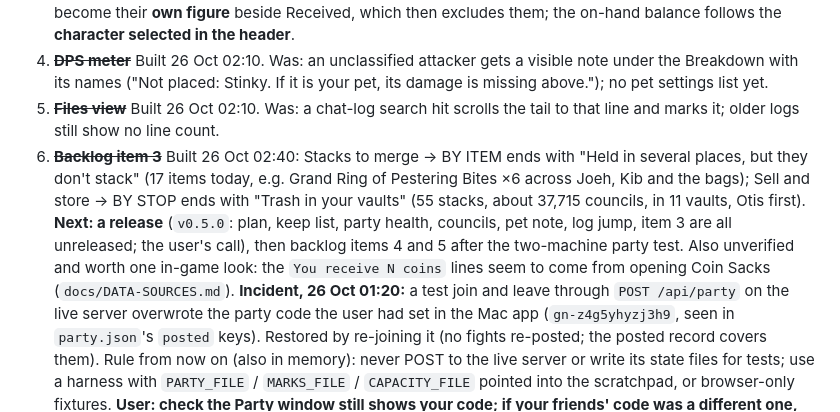
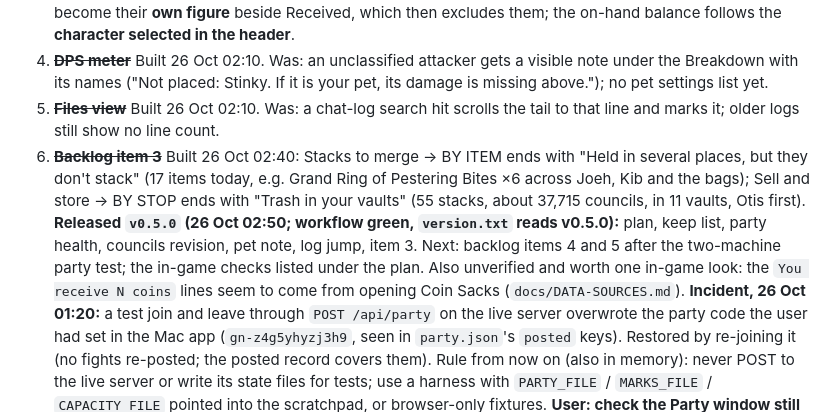
Before and after one commit to robaxelsen/gorgon-notes, a Markdown page: docs/ROADMAP.md, the part around one of its changes. Rendered like a GitHub page.

Commit message:
ROADMAP: v0.5.0 released
Co-Authored-By: Claude Fable 5.1 <noreply@anthropic.com>

```diff
--- a/docs/ROADMAP.md
+++ b/docs/ROADMAP.md
@@ -9,7 +9,7 @@
 3. ~~**Councils feed**~~ Built 26 Oct 02:10 (see Session log). Was: the `found N coins` / `You receive N coins` lines **are councils** (count them as received); casino ticket purchases stay unverified (not counted); Gaming wins become their **own figure** beside Received, which then excludes them; the on-hand balance follows the **character selected in the header**.
 4. ~~**DPS meter**~~ Built 26 Oct 02:10. Was: an unclassified attacker gets a visible note under the Breakdown with its names ("Not placed: Stinky. If it is your pet, its damage is missing above."); no pet settings list yet.
 5. ~~**Files view**~~ Built 26 Oct 02:10. Was: a chat-log search hit scrolls the tail to that line and marks it; older logs still show no line count.
-6. ~~**Backlog item 3**~~ Built 26 Oct 02:40: Stacks to merge → BY ITEM ends with "Held in several places, but they don't stack" (17 items today, e.g. Grand Ring of Pestering Bites ×6 across Joeh, Kib and the bags); Sell and store → BY STOP ends with "Trash in your vaults" (55 stacks, about 37,715 councils, in 11 vaults, Otis first). **Next: a release** (`v0.5.0`: plan, keep list, party health, councils, pet note, log jump, item 3 are all unreleased; the user's call), then backlog items 4 and 5 after the two-machine party test. Also unverified and worth one in-game look: the `You receive N coins` lines seem to come from opening Coin Sacks (`docs/DATA-SOURCES.md`).
+6. ~~**Backlog item 3**~~ Built 26 Oct 02:40: Stacks to merge → BY ITEM ends with "Held in several places, but they don't stack" (17 items today, e.g. Grand Ring of Pestering Bites ×6 across Joeh, Kib and the bags); Sell and store → BY STOP ends with "Trash in your vaults" (55 stacks, about 37,715 councils, in 11 vaults, Otis first). **Released `v0.5.0` (26 Oct 02:50; workflow green, `version.txt` reads v0.5.0):** plan, keep list, party health, councils revision, pet note, log jump, item 3. Next: backlog items 4 and 5 after the two-machine party test; the in-game checks listed under the plan. Also unverified and worth one in-game look: the `You receive N coins` lines seem to come from opening Coin Sacks (`docs/DATA-SOURCES.md`).
 **Incident, 26 Oct 01:20:** a test join and leave through `POST /api/party` on the live server overwrote the party code the user had set in the Mac app (`gn-z4g5yhyzj3h9`, seen in `party.json`'s `posted` keys). Restored by re-joining it (no fights re-posted; the posted record covers them). Rule from now on (also in memory): never POST to the live server or write its state files for tests; use a harness with `PARTY_FILE` / `MARKS_FILE` / `CAPACITY_FILE` pointed into the scratchpad, or browser-only fixtures. **User: check the Party window still shows your code; if your friends' code was a different one, paste it again.**
 **Released `v0.4.0` (26 Oct 00:10): party sharing and the Party polish are on the friends' exes at their next start.** The two-machine test is the next real check (see the party items below).
 **Sell and store plan built (26 Oct 00:40, backlog item 2; Storage → "Sell and store" window; `server.py` `plan()`, `GET /api/plan`; spec in `DESIGN.md` → Views → Storage → 2b and Server contract). Committed, not released.** What is left, with the file to open:
```
Also changed, not shown: other parts of docs/ROADMAP.md (+2 -1 lines).
